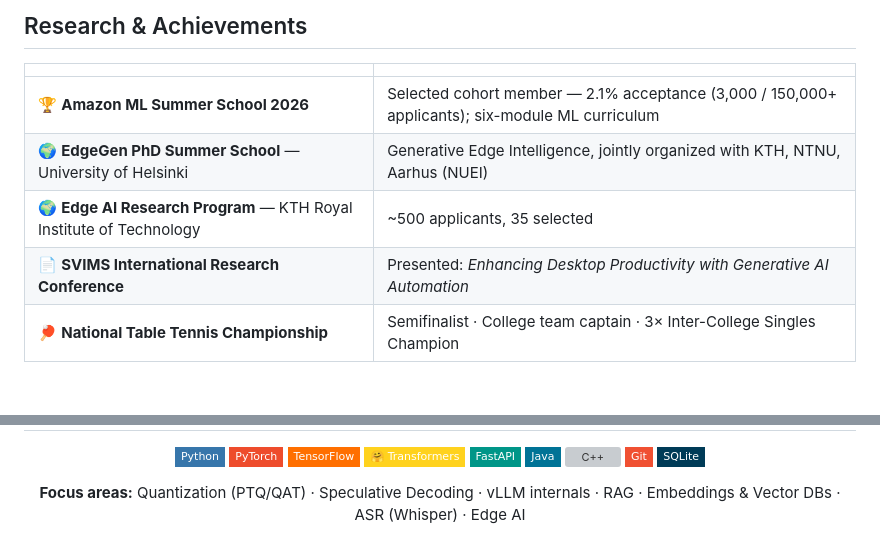
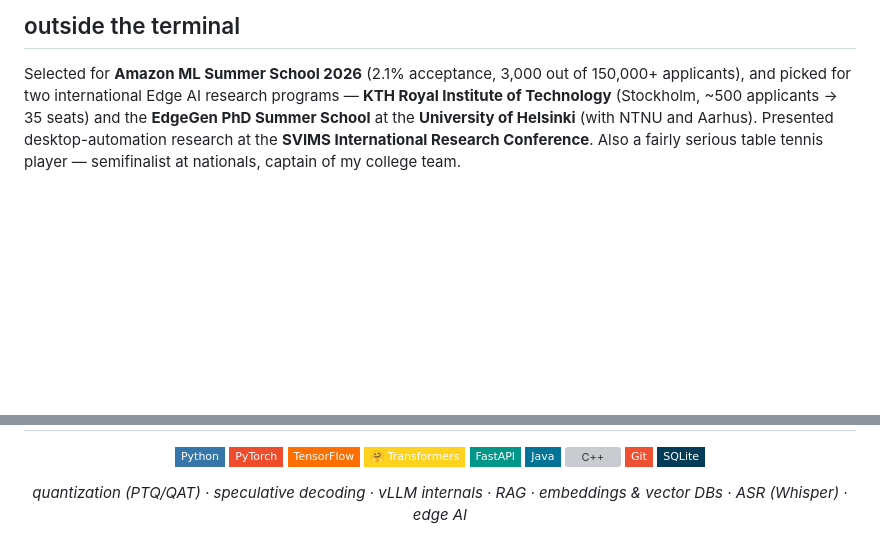
Before and after one commit to Resh19S/Resh19S, a Markdown page: README.md, 2 parts joined by grey strips. GitHub-like rendering; badges without logos; blank space fills up the shorter version; grey boxes are pictures that could not be loaded.

Commit message:
Revise README with updated personal and project details
Updated README to enhance personal and project information, including achievements and focus areas.

```diff
--- a/README.md
+++ b/README.md
@@ -85,15 +112,15 @@ A voice-first Windows desktop assistant, built from scratch — not a wrapper ar
 
 <br>
 
-## Research & Achievements
+## outside the terminal
 
-| | |
-|---|---|
-| 🏆 **Amazon ML Summer School 2026** | Selected cohort member — 2.1% acceptance (3,000 / 150,000+ applicants); six-module ML curriculum |
-| 🌍 **EdgeGen PhD Summer School** — University of Helsinki | Generative Edge Intelligence, jointly organized with KTH, NTNU, Aarhus (NUEI) |
-| 🌍 **Edge AI Research Program** — KTH Royal Institute of Technology | ~500 applicants, 35 selected |
-| 📄 **SVIMS International Research Conference** | Presented: *Enhancing Desktop Productivity with Generative AI Automation* |
-| 🏓 **National Table Tennis Championship** | Semifinalist · College team captain · 3× Inter-College Singles Champion |
+Selected for **Amazon ML Summer School 2026** (2.1% acceptance, 3,000 out of
+150,000+ applicants), and picked for two international Edge AI research
+programs — **KTH Royal Institute of Technology** (Stockholm, ~500 applicants
+→ 35 seats) and the **EdgeGen PhD Summer School** at the **University of
+Helsinki** (with NTNU and Aarhus). Presented desktop-automation research at the
+**SVIMS International Research Conference**. Also a fairly serious table tennis
+player — semifinalist at nationals, captain of my college team.
 
 <br>
 
@@ -111,8 +160,8 @@ A voice-first Windows desktop assistant, built from scratch — not a wrapper ar
 ![Git](https://img.shields.io/badge/-Git-F05032?style=flat-square&logo=git&logoColor=white)
 ![SQLite](https://img.shields.io/badge/-SQLite-003B57?style=flat-square&logo=sqlite&logoColor=white)
 
-**Focus areas:** Quantization (PTQ/QAT) · Speculative Decoding · vLLM internals · RAG ·
-Embeddings & Vector DBs · ASR (Whisper) · Edge AI
+*quantization (PTQ/QAT) · speculative decoding · vLLM internals · RAG ·
+embeddings & vector DBs · ASR (Whisper) · edge AI*
 
 </div>
 
```
Also changed, not shown: other parts of README.md (+116 -76 lines).
